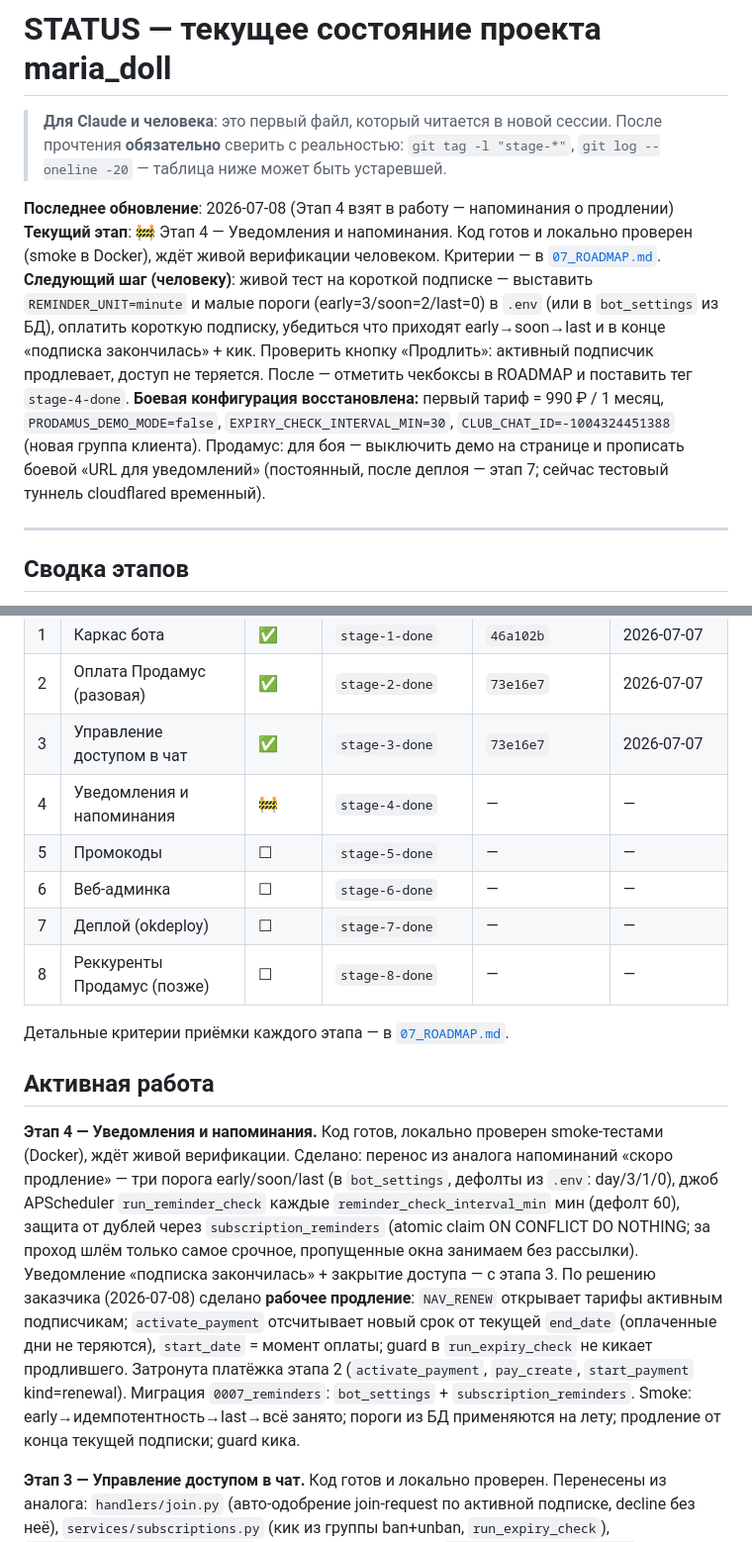
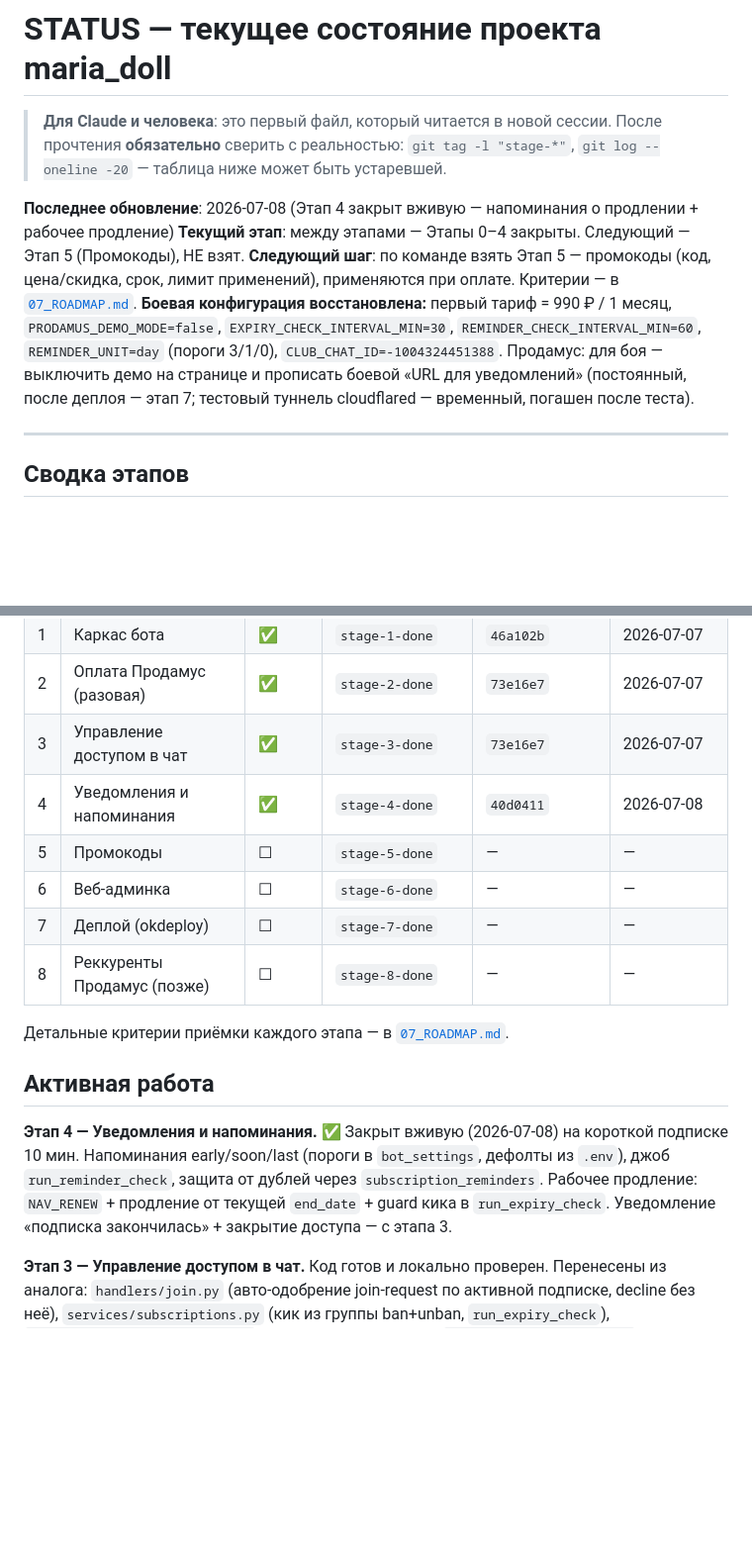
Before and after one commit to dimatolpygin/maria_doll, a Markdown page: docs/STATUS.md, 2 parts joined by grey strips. Shown at 99% size. Rendered like a GitHub page; blank space fills up the shorter version.

```diff
--- a/docs/STATUS.md
+++ b/docs/STATUS.md
@@ -4,10 +4,10 @@
 > прочтения **обязательно** сверить с реальностью: `git tag -l "stage-*"`,
 > `git log --oneline -20` — таблица ниже может быть устаревшей.
 
-**Последнее обновление**: 2026-07-08 (Этап 4 взят в работу — напоминания о продлении)
-**Текущий этап**: 🚧 Этап 4 — Уведомления и напоминания. Код готов и локально проверен (smoke в Docker), ждёт живой верификации человеком. Критерии — в [`07_ROADMAP.md`](07_ROADMAP.md#этап-4--уведомления-и-напоминания).
-**Следующий шаг (человеку)**: живой тест на короткой подписке — выставить `REMINDER_UNIT=minute` и малые пороги (early=3/soon=2/last=0) в `.env` (или в `bot_settings` из БД), оплатить короткую подписку, убедиться что приходят early→soon→last и в конце «подписка закончилась» + кик. Проверить кнопку «Продлить»: активный подписчик продлевает, доступ не теряется. После — отметить чекбоксы в ROADMAP и поставить тег `stage-4-done`.
-**Боевая конфигурация восстановлена:** первый тариф = 990 ₽ / 1 месяц, `PRODAMUS_DEMO_MODE=false`, `EXPIRY_CHECK_INTERVAL_MIN=30`, `CLUB_CHAT_ID=-1004324451388` (новая группа клиента). Продамус: для боя — выключить демо на странице и прописать боевой «URL для уведомлений» (постоянный, после деплоя — этап 7; сейчас тестовый туннель cloudflared временный).
+**Последнее обновление**: 2026-07-08 (Этап 4 закрыт вживую — напоминания о продлении + рабочее продление)
+**Текущий этап**: между этапами — Этапы 0–4 закрыты. Следующий — Этап 5 (Промокоды), НЕ взят.
+**Следующий шаг**: по команде взять Этап 5 — промокоды (код, цена/скидка, срок, лимит применений), применяются при оплате. Критерии — в [`07_ROADMAP.md`](07_ROADMAP.md#этап-5--промокоды).
+**Боевая конфигурация восстановлена:** первый тариф = 990 ₽ / 1 месяц, `PRODAMUS_DEMO_MODE=false`, `EXPIRY_CHECK_INTERVAL_MIN=30`, `REMINDER_CHECK_INTERVAL_MIN=60`, `REMINDER_UNIT=day` (пороги 3/1/0), `CLUB_CHAT_ID=-1004324451388`. Продамус: для боя — выключить демо на странице и прописать боевой «URL для уведомлений» (постоянный, после деплоя — этап 7; тестовый туннель cloudflared — временный, погашен после теста).
 
 ---
 
@@ -21,7 +21,7 @@
 | 1 | Каркас бота | ✅ | `stage-1-done` | `46a102b` | 2026-07-07 |
 | 2 | Оплата Продамус (разовая) | ✅ | `stage-2-done` | `73e16e7` | 2026-07-07 |
 | 3 | Управление доступом в чат | ✅ | `stage-3-done` | `73e16e7` | 2026-07-07 |
-| 4 | Уведомления и напоминания | 🚧 | `stage-4-done` | — | — |
+| 4 | Уведомления и напоминания | ✅ | `stage-4-done` | `40d0411` | 2026-07-08 |
 | 5 | Промокоды | ☐ | `stage-5-done` | — | — |
 | 6 | Веб-админка | ☐ | `stage-6-done` | — | — |
 | 7 | Деплой (okdeploy) | ☐ | `stage-7-done` | — | — |
@@ -31,7 +31,7 @@
 
 ## Активная работа
 
-**Этап 4 — Уведомления и напоминания.** Код готов, локально проверен smoke-тестами (Docker), ждёт живой верификации. Сделано: перенос из аналога напоминаний «скоро продление» — три порога early/soon/last (в `bot_settings`, дефолты из `.env`: day/3/1/0), джоб APScheduler `run_reminder_check` каждые `reminder_check_interval_min` мин (дефолт 60), защита от дублей через `subscription_reminders` (atomic claim ON CONFLICT DO NOTHING; за проход шлём только самое срочное, пропущенные окна занимаем без рассылки). Уведомление «подписка закончилась» + закрытие доступа — с этапа 3. По решению заказчика (2026-07-08) сделано **рабочее продление**: `NAV_RENEW` открывает тарифы активным подписчикам; `activate_payment` отсчитывает новый срок от текущей `end_date` (оплаченные дни не теряются), `start_date` = момент оплаты; guard в `run_expiry_check` не кикает продлившего. Затронута платёжка этапа 2 (`activate_payment`, `pay_create`, `start_payment` kind=renewal). Миграция `0007_reminders`: `bot_settings` + `subscription_reminders`. Smoke: early→идемпотентность→last→всё занято; пороги из БД применяются на лету; продление от конца текущей подписки; guard кика.
+**Этап 4 — Уведомления и напоминания.** ✅ Закрыт вживую (2026-07-08) на короткой подписке 10 мин. Напоминания early/soon/last (пороги в `bot_settings`, дефолты из `.env`), джоб `run_reminder_check`, защита от дублей через `subscription_reminders`. Рабочее продление: `NAV_RENEW` + продление от текущей `end_date` + guard кика в `run_expiry_check`. Уведомление «подписка закончилась» + закрытие доступа — с этапа 3.
 
 **Этап 3 — Управление доступом в чат.** Код готов и локально проверен. Перенесены из аналога: `handlers/join.py` (авто-одобрение join-request по активной подписке, decline без неё), `services/subscriptions.py` (кик из группы ban+unban, `run_expiry_check`), `repo.expire_due_subscriptions`, экран «Моя подписка» (`handlers/subscription.py`), клавиатуры/тексты доступа. APScheduler в `main.py` крутит проверку окончаний каждые 30 мин; в allowed_updates появился `chat_join_request`. Smoke (Docker): нет подписки→не активна, активная→видна, истёкшая→`expired` и не активна, повтор проверки идемпотентен. **Живьём (в конце):** нужен бот-админ в закрытом чате `-1003546154644` + инвайт «по заявке» — тогда заявка оплатившего одобряется, по окончании — кик.
 
```
Also changed, not shown: other parts of docs/STATUS.md (+2 -0 lines), docs/07_ROADMAP.md (+9 -3 lines).
